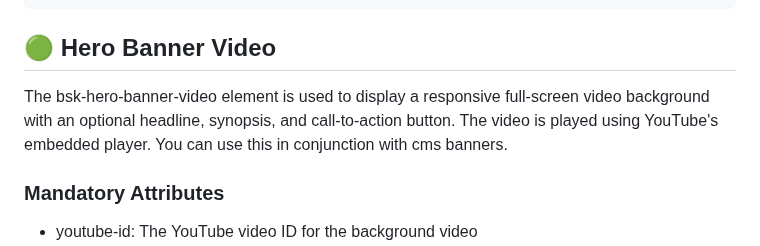
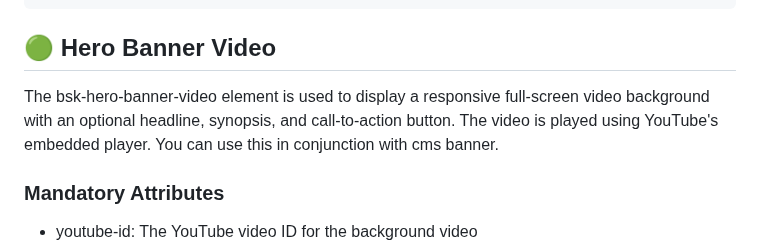
Before and after one commit to Alex-Rafter/wiki, a Markdown page: draft-new-docs.md, the part around the change. Rendered like a GitHub page.

```diff
--- a/draft-new-docs.md
+++ b/draft-new-docs.md
@@ -47,7 +47,7 @@ has-video="true"
 
 ## :green_circle: Hero Banner Video
 
-The bsk-hero-banner-video element is used to display a responsive full-screen video background with an optional headline, synopsis, and call-to-action button. The video is played using YouTube's embedded player. You can use this in conjunction with cms banners.
+The bsk-hero-banner-video element is used to display a responsive full-screen video background with an optional headline, synopsis, and call-to-action button. The video is played using YouTube's embedded player. You can use this in conjunction with cms banner.
 
 ### Mandatory Attributes
 
```
